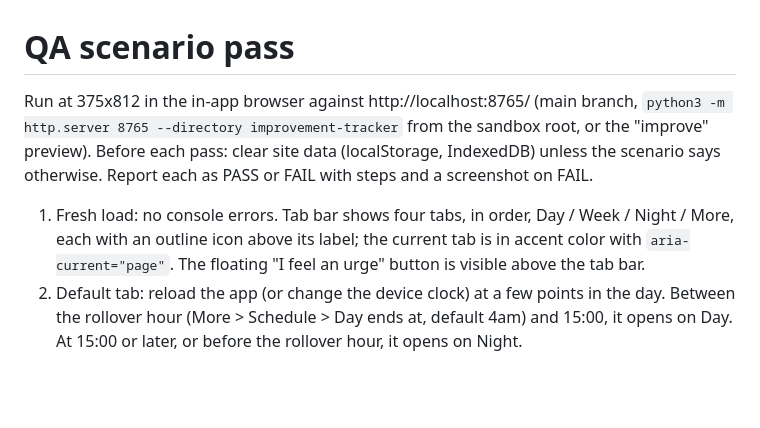
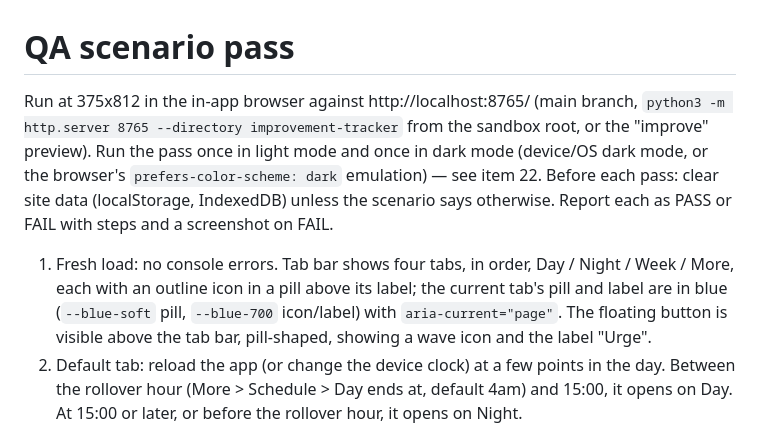
Before and after one commit to mjingram123/improvement-tracker, a Markdown page: TESTING.md, the part around one of its changes. GitHub-like rendering; blank space fills up the shorter version.

```diff
--- a/TESTING.md
+++ b/TESTING.md
@@ -1,7 +1,7 @@
 # QA scenario pass
 
-Run at 375x812 in the in-app browser against http://localhost:8765/ (main branch, `python3 -m http.server 8765 --directory improvement-tracker` from the sandbox root, or the "improve" preview).
+Run at 375x812 in the in-app browser against http://localhost:8765/ (main branch, `python3 -m http.server 8765 --directory improvement-tracker` from the sandbox root, or the "improve" preview). Run the pass once in light mode and once in dark mode (device/OS dark mode, or the browser's `prefers-color-scheme: dark` emulation) — see item 22.
 Before each pass: clear site data (localStorage, IndexedDB) unless the scenario says otherwise. Report each as PASS or FAIL with steps and a screenshot on FAIL.
 
-1. Fresh load: no console errors. Tab bar shows four tabs, in order, Day / Week / Night / More, each with an outline icon above its label; the current tab is in accent color with `aria-current="page"`. The floating "I feel an urge" button is visible above the tab bar.
+1. Fresh load: no console errors. Tab bar shows four tabs, in order, Day / Night / Week / More, each with an outline icon in a pill above its label; the current tab's pill and label are in blue (`--blue-soft` pill, `--blue-700` icon/label) with `aria-current="page"`. The floating button is visible above the tab bar, pill-shaped, showing a wave icon and the label "Urge".
 2. Default tab: reload the app (or change the device clock) at a few points in the day. Between the rollover hour (More > Schedule > Day ends at, default 4am) and 15:00, it opens on Day. At 15:00 or later, or before the rollover hour, it opens on Night.
```
Also changed, not shown: other parts of TESTING.md (+21 -19 lines).
